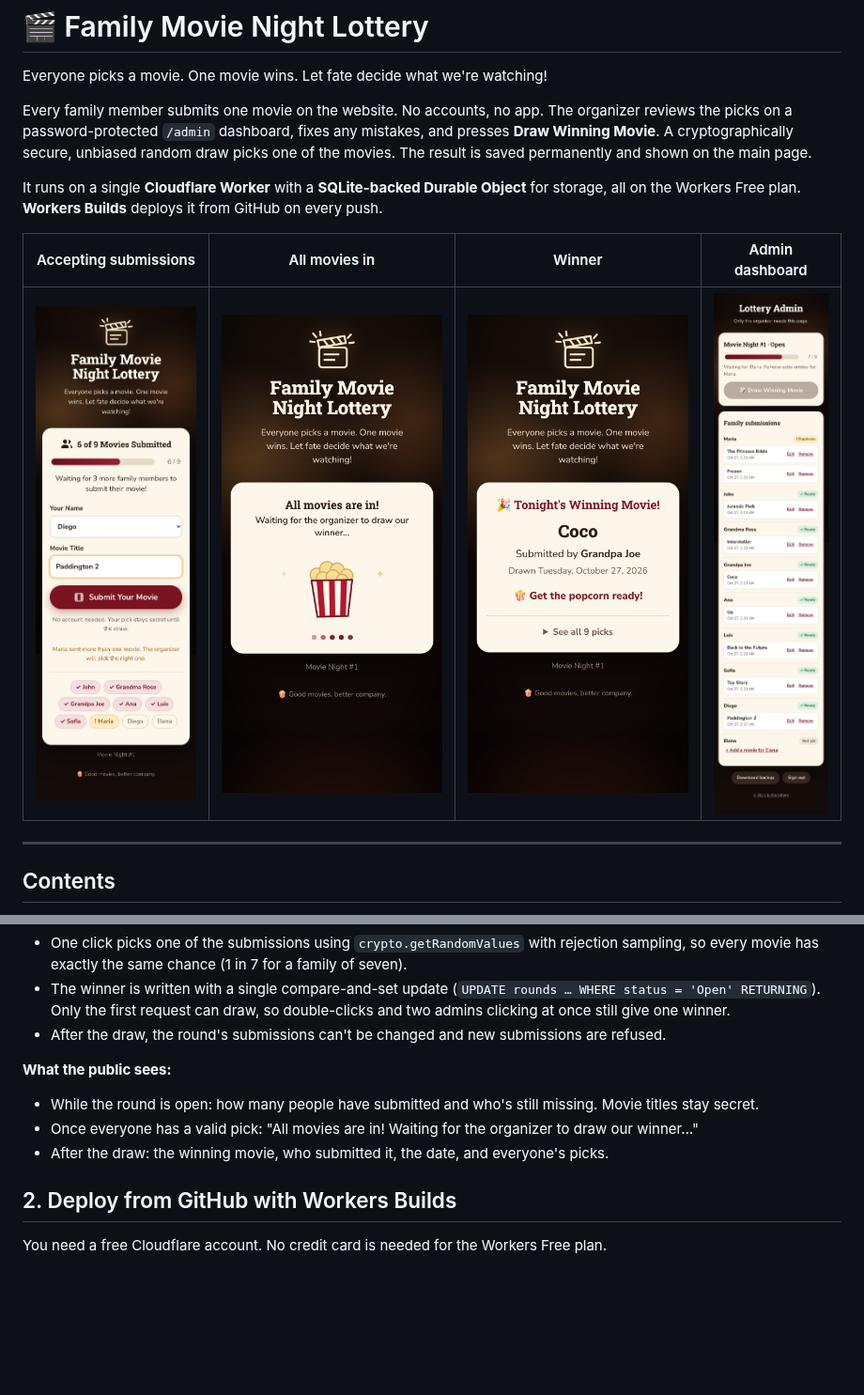
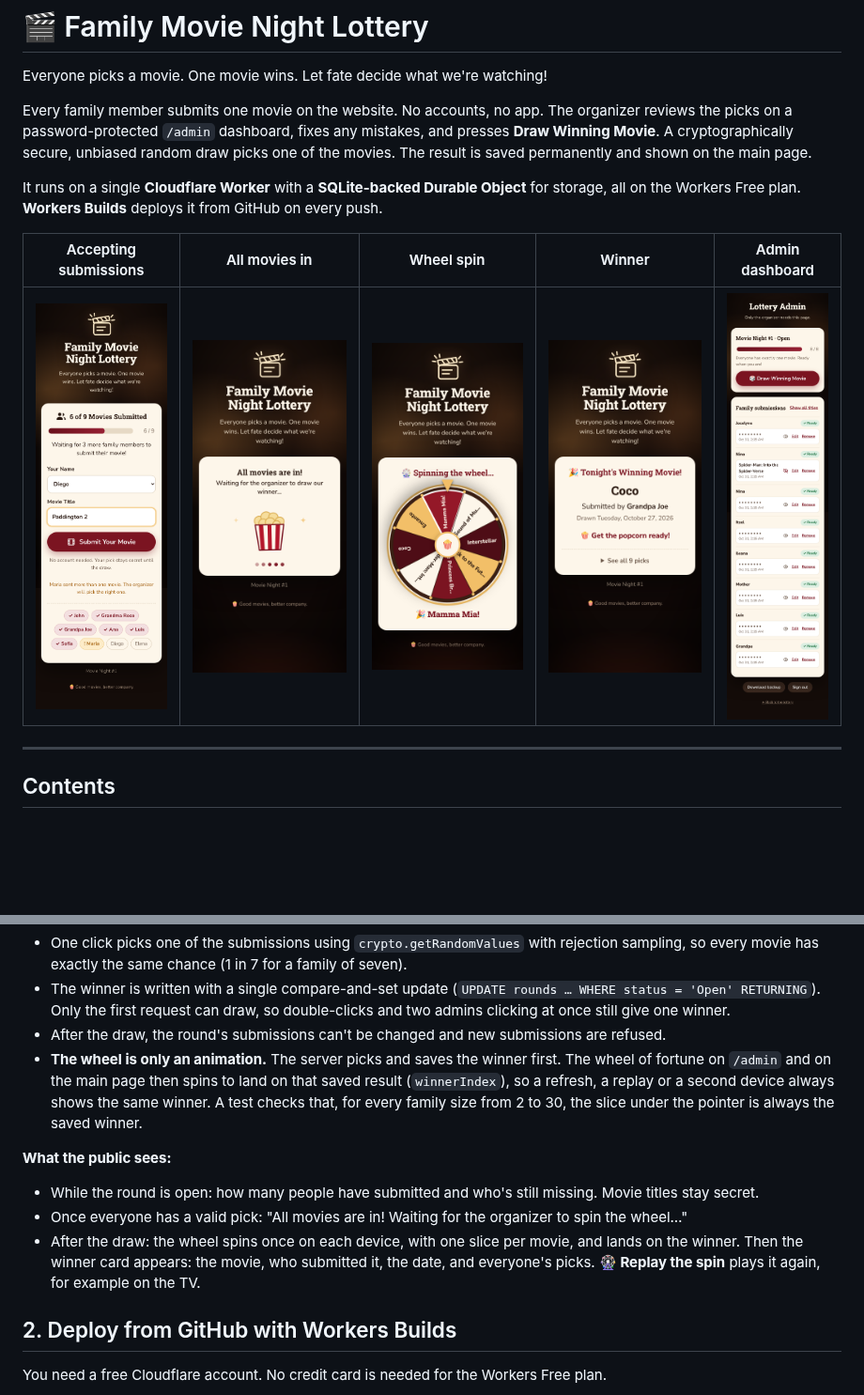
Before and after one commit to luiscmartinez/family-movie-night-lottery, a Markdown page: README.md, 2 parts joined by grey strips. Shown at 94% size. GitHub-like rendering; pictures changed too: docs/screenshots/admin.png, docs/screenshots/wheel.png (added); blank space fills up the shorter version.

```diff
--- a/README.md
+++ b/README.md
@@ -6,9 +6,9 @@ Every family member submits one movie on the website. No accounts, no app. The o
 
 It runs on a single **Cloudflare Worker** with a **SQLite-backed Durable Object** for storage, all on the Workers Free plan. **Workers Builds** deploys it from GitHub on every push.
 
-| Accepting submissions | All movies in | Winner | Admin dashboard |
-| --- | --- | --- | --- |
-| ![Open](docs/screenshots/open.png) | ![Ready](docs/screenshots/ready.png) | ![Winner](docs/screenshots/completed.png) | ![Admin](docs/screenshots/admin.png) |
+| Accepting submissions | All movies in | Wheel spin | Winner | Admin dashboard |
+| --- | --- | --- | --- | --- |
+| ![Open](docs/screenshots/open.png) | ![Ready](docs/screenshots/ready.png) | ![Wheel](docs/screenshots/wheel.png) | ![Winner](docs/screenshots/completed.png) | ![Admin](docs/screenshots/admin.png) |
 
 ---
 
@@ -59,11 +59,12 @@ Nothing runs on a schedule. There's no polling and no automatic draw. The Worker
 * One click picks one of the submissions using `crypto.getRandomValues` with rejection sampling, so every movie has exactly the same chance (1 in 7 for a family of seven).
 * The winner is written with a single compare-and-set update (`UPDATE rounds … WHERE status = 'Open' RETURNING`). Only the first request can draw, so double-clicks and two admins clicking at once still give one winner.
 * After the draw, the round's submissions can't be changed and new submissions are refused.
+* **The wheel is only an animation.** The server picks and saves the winner first. The wheel of fortune on `/admin` and on the main page then spins to land on that saved result (`winnerIndex`), so a refresh, a replay or a second device always shows the same winner. A test checks that, for every family size from 2 to 30, the slice under the pointer is always the saved winner.
 
 **What the public sees:**
 * While the round is open: how many people have submitted and who's still missing. Movie titles stay secret.
-* Once everyone has a valid pick: "All movies are in! Waiting for the organizer to draw our winner…"
-* After the draw: the winning movie, who submitted it, the date, and everyone's picks.
+* Once everyone has a valid pick: "All movies are in! Waiting for the organizer to spin the wheel…"
+* After the draw: the wheel spins once on each device, with one slice per movie, and lands on the winner. Then the winner card appears: the movie, who submitted it, the date, and everyone's picks. **🎡 Replay the spin** plays it again, for example on the TV.
 
 ## 2. Deploy from GitHub with Workers Builds
 
```
Also changed, not shown: other parts of README.md (+2 -1 lines), 4 other files.
